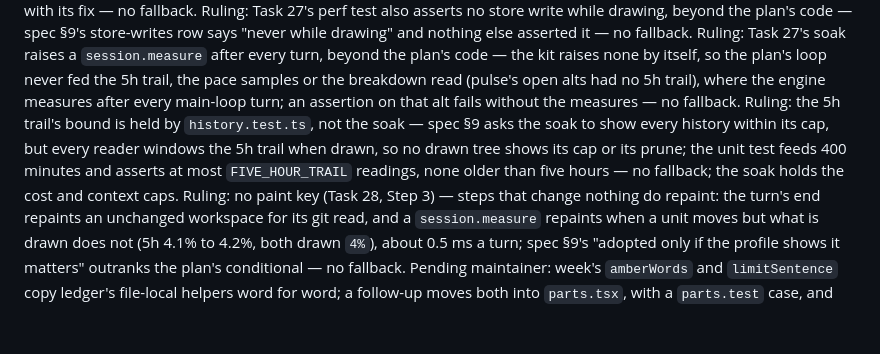
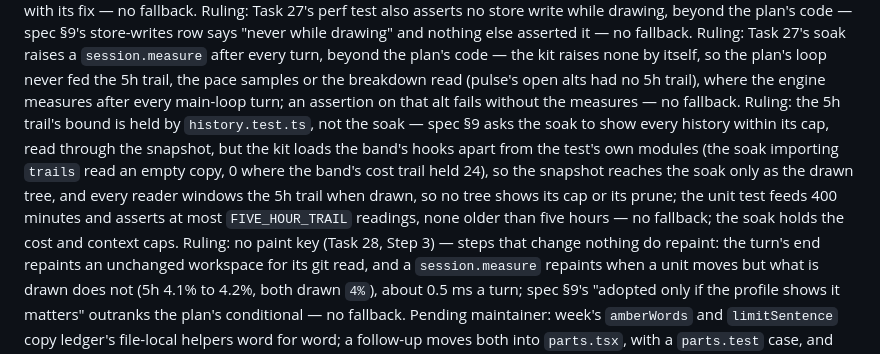
Before and after one commit to HMarzban/claude-mod, a Markdown page: design/plans/2026-10-10-band-layouts-ledger.md, the part around the change. GitHub-like rendering; blank space fills up the shorter version.

Commit message:
test: the 5h trail ruling says why the soak cannot read the snapshot (Task 28 review)
Spec §9 asks the soak to read every history through the snapshot. The
kit loads the band's hooks apart from the test's own modules: the soak
importing trails read an empty copy, 0 where the band's cost trail held
24. So the snapshot reaches the soak only as the drawn tree, which
windows the 5h trail, and history.test.ts holds its bound.

Co-Authored-By: Claude Opus 5.5 <noreply@anthropic.com>

```diff
--- a/design/plans/2026-10-10-band-layouts-ledger.md
+++ b/design/plans/2026-10-10-band-layouts-ledger.md
@@ -249,7 +249,7 @@ Ruling: the perf test draws every layout once, untimed, before it times any, and
 Ruling: Task 27 commits the perf test (15a0e8c) and the soak test (7aebb0a) apart, not in one commit — the soak test failed on a real bug, and every commit runs the whole suite green, so the soak test lands with its fix — no fallback.
 Ruling: Task 27's perf test also asserts no store write while drawing, beyond the plan's code — spec §9's store-writes row says "never while drawing" and nothing else asserted it — no fallback.
 Ruling: Task 27's soak raises a `session.measure` after every turn, beyond the plan's code — the kit raises none by itself, so the plan's loop never fed the 5h trail, the pace samples or the breakdown read (pulse's open alts had no 5h trail), where the engine measures after every main-loop turn; an assertion on that alt fails without the measures — no fallback.
-Ruling: the 5h trail's bound is held by `history.test.ts`, not the soak — spec §9 asks the soak to show every history within its cap, but every reader windows the 5h trail when drawn, so no drawn tree shows its cap or its prune; the unit test feeds 400 minutes and asserts at most `FIVE_HOUR_TRAIL` readings, none older than five hours — no fallback; the soak holds the cost and context caps.
+Ruling: the 5h trail's bound is held by `history.test.ts`, not the soak — spec §9 asks the soak to show every history within its cap, read through the snapshot, but the kit loads the band's hooks apart from the test's own modules (the soak importing `trails` read an empty copy, 0 where the band's cost trail held 24), so the snapshot reaches the soak only as the drawn tree, and every reader windows the 5h trail when drawn, so no tree shows its cap or its prune; the unit test feeds 400 minutes and asserts at most `FIVE_HOUR_TRAIL` readings, none older than five hours — no fallback; the soak holds the cost and context caps.
 Ruling: no paint key (Task 28, Step 3) — steps that change nothing do repaint: the turn's end repaints an unchanged workspace for its git read, and a `session.measure` repaints when a unit moves but what is drawn does not (5h 4.1% to 4.2%, both drawn `4%`), about 0.5 ms a turn; spec §9's "adopted only if the profile shows it matters" outranks the plan's conditional — no fallback.
 Pending maintainer: week's `amberWords` and `limitSentence` copy ledger's file-local helpers word for word; a follow-up moves both into `parts.tsx`, with a `parts.test` case, and has ledger and week import them — Task 26's files are `week.tsx` and its test, so the move was not taken there.
 
```
